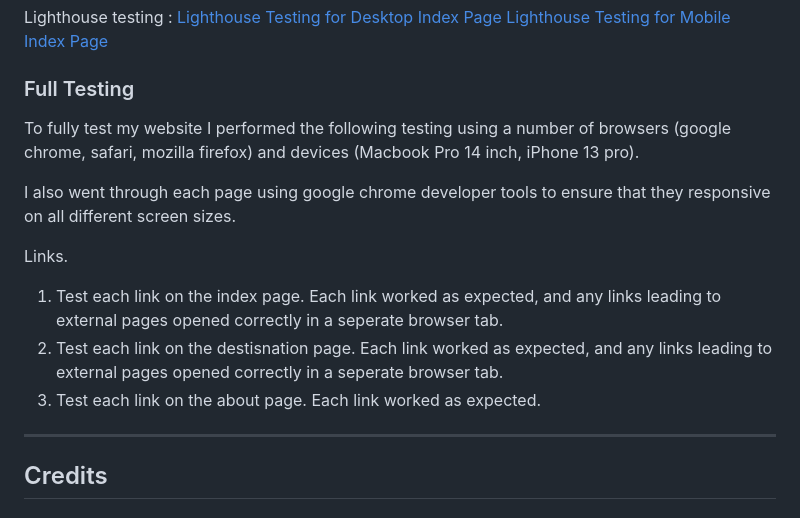
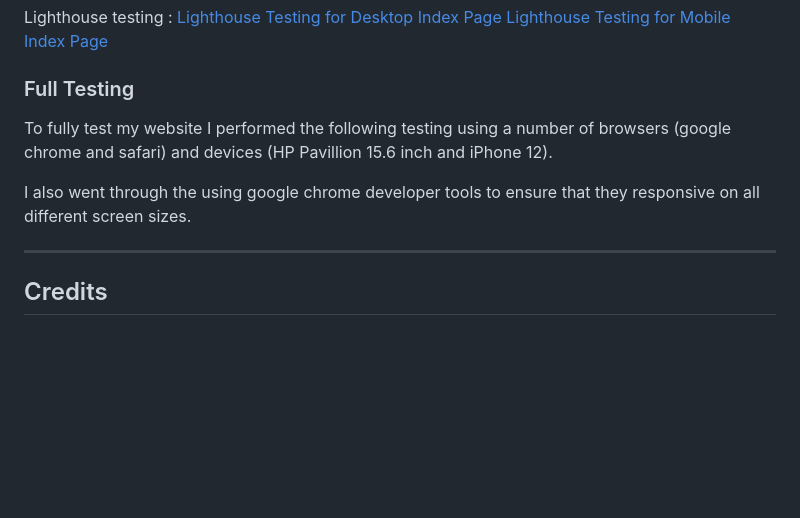
Before and after one commit to JuliaLavagnini/Simon-Game, a Markdown page: README.md, the part around the change. Rendered like a GitHub page; blank space fills up the shorter version.

Commit message:
Implement fully test section

```diff
--- a/README.md
+++ b/README.md
@@ -288,15 +288,9 @@ Lighthouse testing :
 
 ### Full Testing
 
-To fully test my website I performed the following testing using a number of browsers (google chrome, safari, mozilla firefox) and devices (Macbook Pro 14 inch, iPhone 13 pro).
+To fully test my website I performed the following testing using a number of browsers (google chrome and safari) and devices (HP Pavillion 15.6 inch and iPhone 12).
 
-I also went through each page using google chrome developer tools to ensure that they responsive on all different screen sizes.
-
-Links.
-
-1. Test each link on the index page. Each link worked as expected, and any links leading to external pages opened correctly in a seperate browser tab.
-2. Test each link on the destisnation page. Each link worked as expected, and any links leading to external pages opened correctly in a seperate browser tab.
-3. Test each link on the about page. Each link worked as expected.
+I also went through the using google chrome developer tools to ensure that they responsive on all different screen sizes.
 
 - - -
 
```
